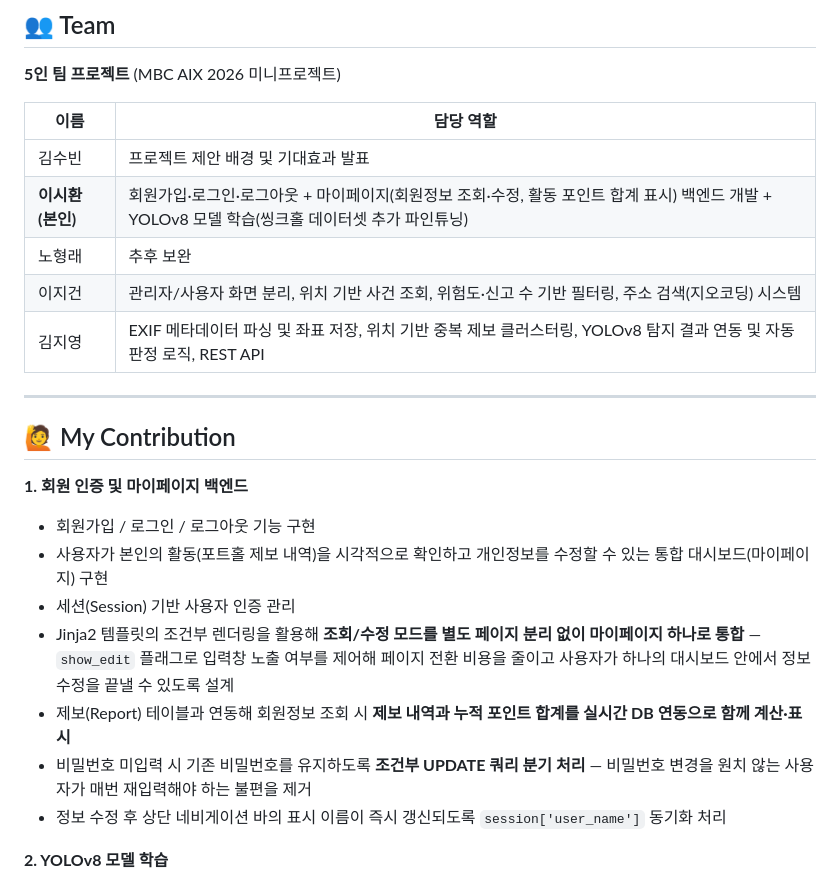
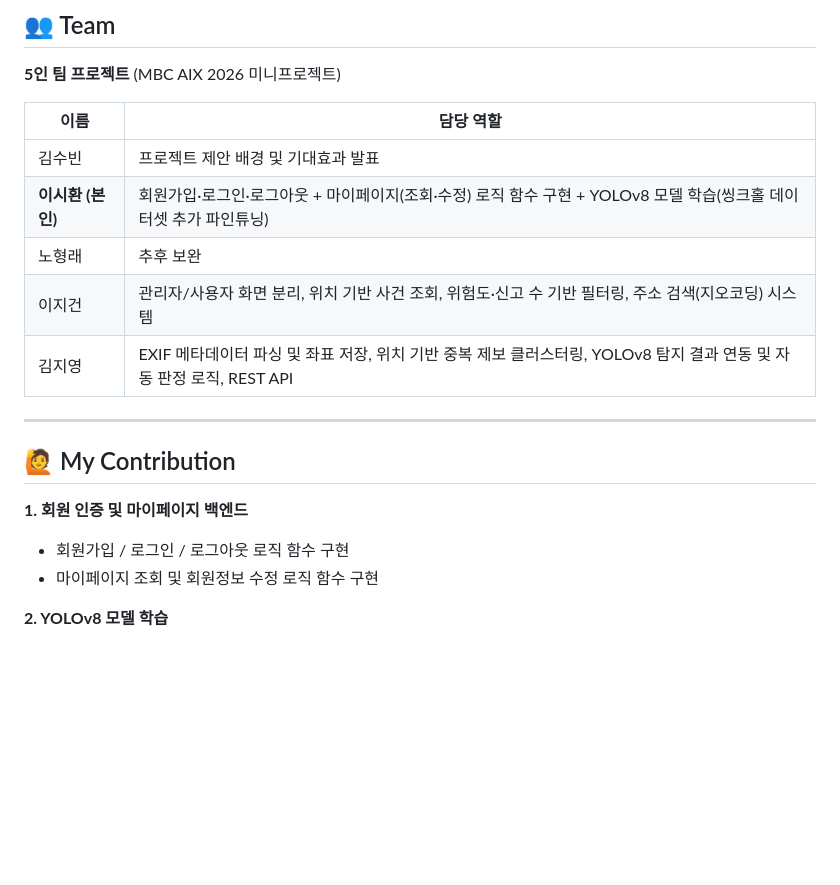
Before and after one commit to leesihwan21/crack, a Markdown page: README.md, the part around the change. Drawn GitHub-style; blank space fills up the shorter version.

Commit message:
Scope down My Contribution to confidently confirmed work only

```diff
--- a/README.md
+++ b/README.md
@@ -28,7 +28,7 @@
 | 이름 | 담당 역할 |
 |---|---|
 | 김수빈 | 프로젝트 제안 배경 및 기대효과 발표 |
-| **이시환 (본인)** | 회원가입·로그인·로그아웃 + 마이페이지(회원정보 조회·수정, 활동 포인트 합계 표시) 백엔드 개발 + YOLOv8 모델 학습(씽크홀 데이터셋 추가 파인튜닝) |
+| **이시환 (본인)** | 회원가입·로그인·로그아웃 + 마이페이지(조회·수정) 로직 함수 구현 + YOLOv8 모델 학습(씽크홀 데이터셋 추가 파인튜닝) |
 | 노형래 | 추후 보완 |
 | 이지건 | 관리자/사용자 화면 분리, 위치 기반 사건 조회, 위험도·신고 수 기반 필터링, 주소 검색(지오코딩) 시스템 |
 | 김지영 | EXIF 메타데이터 파싱 및 좌표 저장, 위치 기반 중복 제보 클러스터링, YOLOv8 탐지 결과 연동 및 자동 판정 로직, REST API |
@@ -38,13 +38,8 @@
 ## 🙋 My Contribution
 
 **1. 회원 인증 및 마이페이지 백엔드**
-- 회원가입 / 로그인 / 로그아웃 기능 구현
-- 사용자가 본인의 활동(포트홀 제보 내역)을 시각적으로 확인하고 개인정보를 수정할 수 있는 통합 대시보드(마이페이지) 구현
-- 세션(Session) 기반 사용자 인증 관리
-- Jinja2 템플릿의 조건부 렌더링을 활용해 **조회/수정 모드를 별도 페이지 분리 없이 마이페이지 하나로 통합** — `show_edit` 플래그로 입력창 노출 여부를 제어해 페이지 전환 비용을 줄이고 사용자가 하나의 대시보드 안에서 정보 수정을 끝낼 수 있도록 설계
-- 제보(Report) 테이블과 연동해 회원정보 조회 시 **제보 내역과 누적 포인트 합계를 실시간 DB 연동으로 함께 계산·표시**
-- 비밀번호 미입력 시 기존 비밀번호를 유지하도록 **조건부 UPDATE 쿼리 분기 처리** — 비밀번호 변경을 원치 않는 사용자가 매번 재입력해야 하는 불편을 제거
-- 정보 수정 후 상단 네비게이션 바의 표시 이름이 즉시 갱신되도록 `session['user_name']` 동기화 처리
+- 회원가입 / 로그인 / 로그아웃 로직 함수 구현
+- 마이페이지 조회 및 회원정보 수정 로직 함수 구현
 
 **2. YOLOv8 모델 학습**
 - 백엔드(회원 인증/마이페이지) 개발을 먼저 마친 뒤, 이어서 YOLOv8 모델 학습 작업에 집중
```
